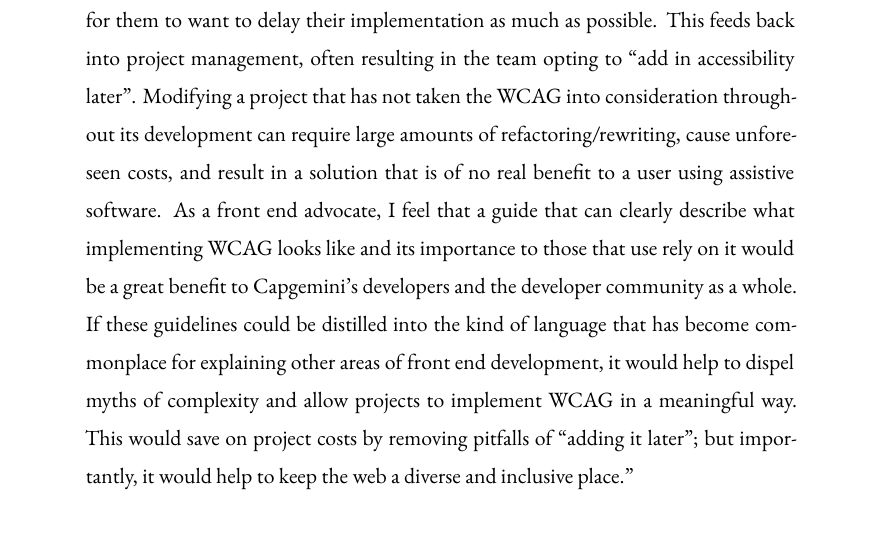
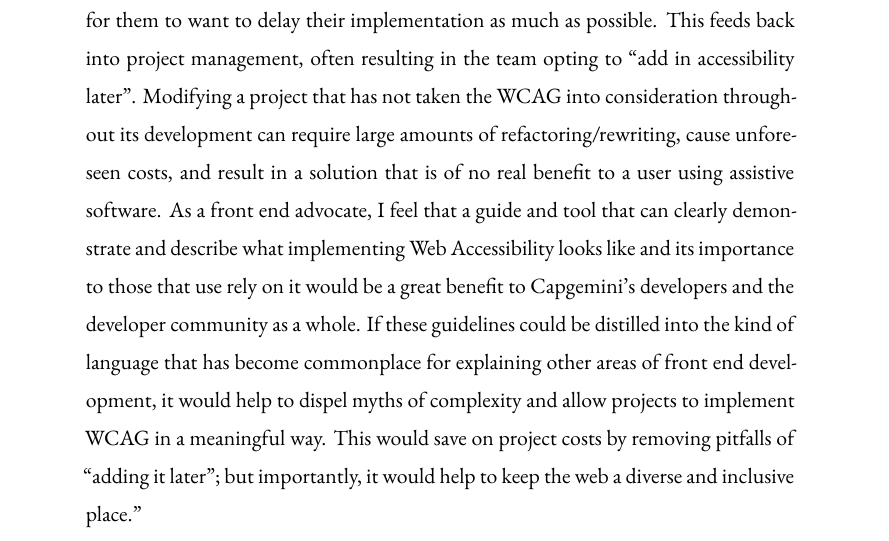
Before and after one commit to Geeman201/building-a-more-accessible-web-report, a LaTeX thesis (dissertation.tex, which reads chapters/1-background.tex): part of page 11 of 43, cut so that both start at the same text. Compiled offline with XeLaTeX.

Commit message:
Adjust John's Quote after feedback

```diff
--- a/chapters/1-background.tex
+++ b/chapters/1-background.tex
@@ -130,15 +130,15 @@ Modifying a project that has not taken the WCAG into consideration throughout
 its development can require large amounts of refactoring/rewriting, cause
 unforeseen costs, and result in a solution that is of no real benefit to a user
 using assistive software.
-As a front end advocate, I feel that a guide that can clearly describe what
-implementing WCAG looks like and its importance to those that use rely on it
-would be a great benefit to Capgemini’s developers and the developer community
-as a whole. If these guidelines could be distilled into the kind of language
-that has become commonplace for explaining other areas of front end
-development, it would help to dispel myths of complexity and allow projects to
-implement WCAG in a meaningful way. This would save on project costs by
-removing pitfalls of “adding it later”; but importantly, it would help to keep
-the web a diverse and inclusive place."
+As a front end advocate, I feel that a guide and tool that can clearly
+demonstrate and describe what implementing Web Accessibility looks like and its
+importance to those that use rely on it would be a great benefit to Capgemini’s
+developers and the developer community as a whole. If these guidelines could
+be distilled into the kind of language that has become commonplace for
+explaining other areas of front end development, it would help to dispel
+myths of complexity and allow projects to implement WCAG in a meaningful way.
+This would save on project costs by removing pitfalls of “adding it later”; but
+importantly, it would help to keep the web a diverse and inclusive place."
 \end{quotation}
 
 \section{Project Goals}
```
